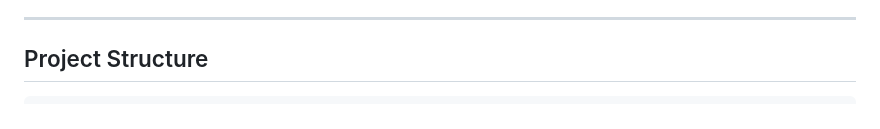
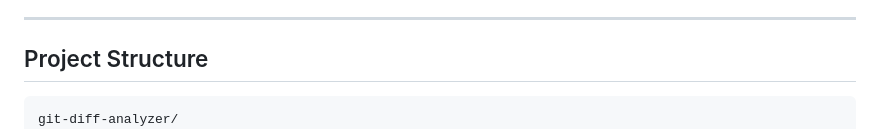
Before and after one commit to lingam-hemang/git-diff-analyzer, a Markdown page: README.md, the part around the change. GitHub-like rendering.

Commit message:
Update project structure section in README

````diff
--- a/README.md
+++ b/README.md
@@ -26,6 +26,7 @@ Supports two AI backends: **AWS Bedrock** (Claude) and **local Ollama** models.
 ## Project Structure
 
 ```
+git-diff-analyzer/
 ├── pyproject.toml
 ├── config.example.yaml          # Copy this to ~/.git-diff-analyzer.yaml
 ├── src/git_diff_analyzer/
````
